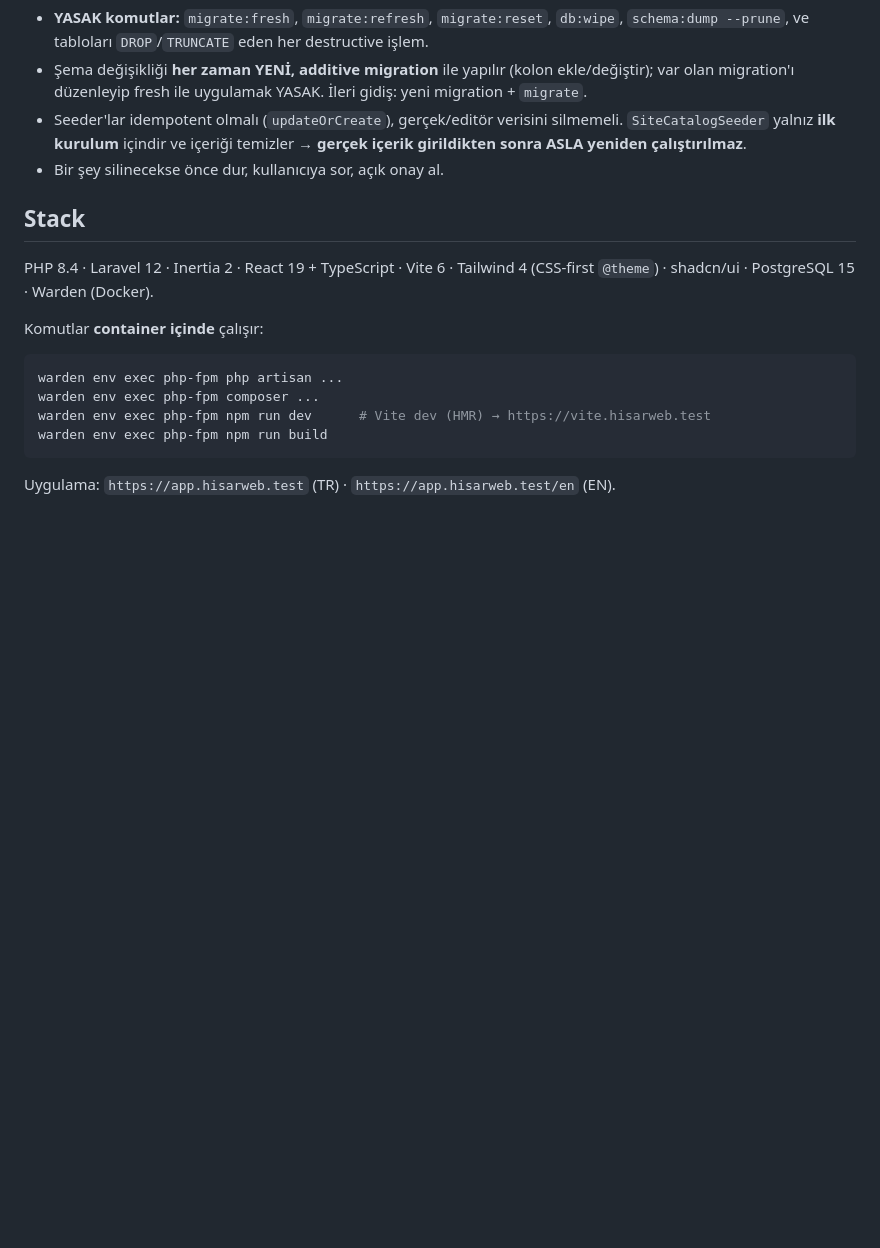
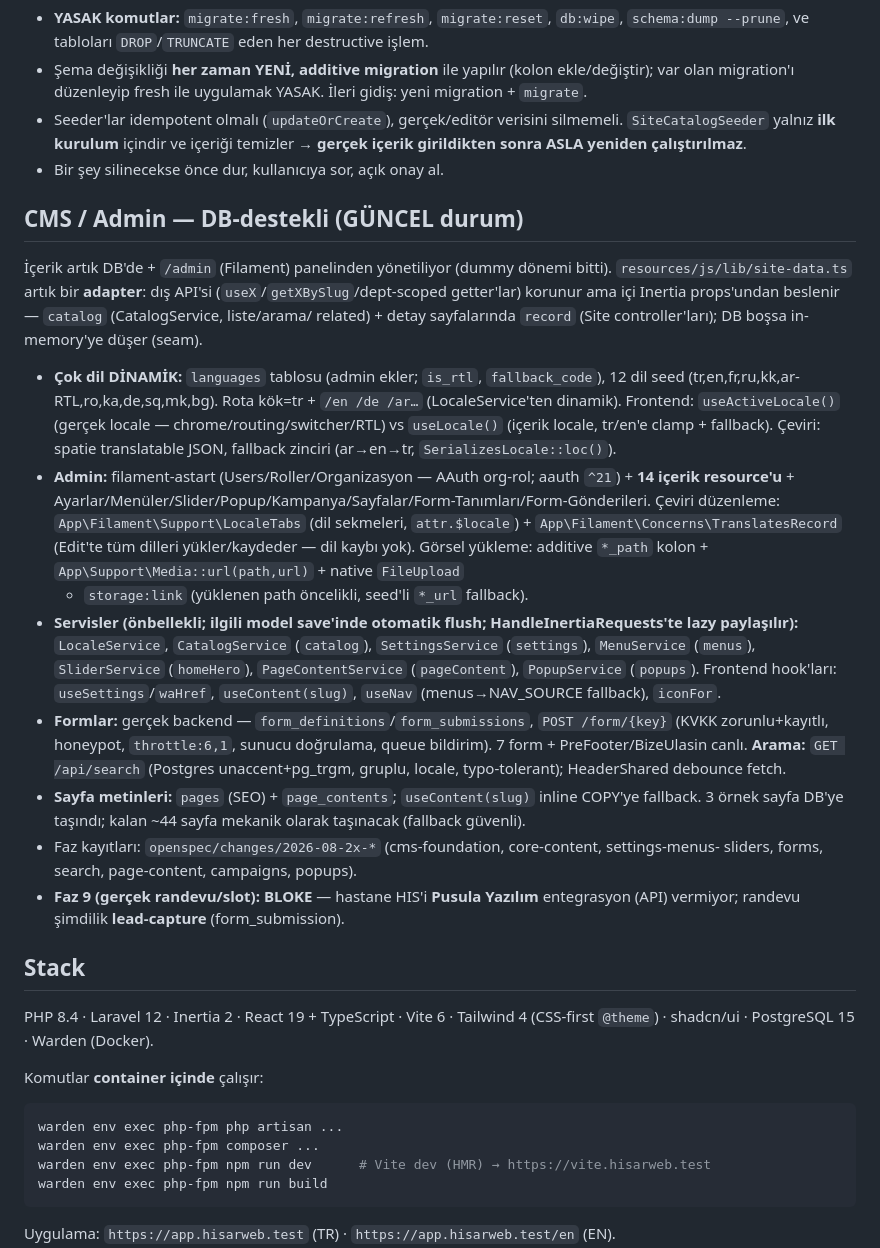
Before and after one commit to slym758/Hisarweb, a Markdown page: CLAUDE.md, the part around the change. Rendered like a GitHub page; blank space fills up the shorter version.

Commit message:
docs: update CLAUDE.md doctrine for the DB-backed CMS + admin era
Documents the current architecture: DB-backed content managed via /admin (Filament),
site-data.ts as a props adapter (catalog/record) with in-memory fallback, dynamic 12-language
i18n (languages table, RTL, fallback chain), the cached services shared via Inertia, admin
image upload (*_path + Media::url), live forms + search, page-text/SEO, and the Pusula-blocked
Faz 9. The DB-safety rule stays authoritative.

Co-Authored-By: Claude Opus 4.8 <noreply@anthropic.com>

```diff
--- a/CLAUDE.md
+++ b/CLAUDE.md
@@ -15,6 +15,38 @@ etmedikçe hiçbir veri-kaybı işlemi yapılmaz.
   `SiteCatalogSeeder` yalnız **ilk kurulum** içindir ve içeriği temizler → **gerçek içerik
   girildikten sonra ASLA yeniden çalıştırılmaz**.
 - Bir şey silinecekse önce dur, kullanıcıya sor, açık onay al.
+
+## CMS / Admin — DB-destekli (GÜNCEL durum)
+İçerik artık DB'de + `/admin` (Filament) panelinden yönetiliyor (dummy dönemi bitti).
+`resources/js/lib/site-data.ts` artık bir **adapter**: dış API'si (`useX`/`getXBySlug`/dept-scoped
+getter'lar) korunur ama içi Inertia props'undan beslenir — `catalog` (CatalogService, liste/arama/
+related) + detay sayfalarında `record` (Site controller'ları); DB boşsa in-memory'ye düşer (seam).
+- **Çok dil DİNAMİK:** `languages` tablosu (admin ekler; `is_rtl`, `fallback_code`), 12 dil seed
+  (tr,en,fr,ru,kk,ar-RTL,ro,ka,de,sq,mk,bg). Rota kök=tr + `/en /de /ar…` (LocaleService'ten
+  dinamik). Frontend: `useActiveLocale()` (gerçek locale — chrome/routing/switcher/RTL) vs
+  `useLocale()` (içerik locale, tr/en'e clamp + fallback). Çeviri: spatie translatable JSON,
+  fallback zinciri (ar→en→tr, `SerializesLocale::loc()`).
+- **Admin:** filament-astart (Users/Roller/Organizasyon — AAuth org-rol; aauth `^21`) + **14 içerik
+  resource'u** + Ayarlar/Menüler/Slider/Popup/Kampanya/Sayfalar/Form-Tanımları/Form-Gönderileri.
+  Çeviri düzenleme: `App\Filament\Support\LocaleTabs` (dil sekmeleri, `attr.$locale`) +
+  `App\Filament\Concerns\TranslatesRecord` (Edit'te tüm dilleri yükler/kaydeder — dil kaybı yok).
+  Görsel yükleme: additive `*_path` kolon + `App\Support\Media::url(path,url)` + native `FileUpload`
+  + `storage:link` (yüklenen path öncelikli, seed'li `*_url` fallback).
+- **Servisler (önbellekli; ilgili model save'inde otomatik flush; HandleInertiaRequests'te lazy
+  paylaşılır):** `LocaleService`, `CatalogService` (`catalog`), `SettingsService` (`settings`),
+  `MenuService` (`menus`), `SliderService` (`homeHero`), `PageContentService` (`pageContent`),
+  `PopupService` (`popups`). Frontend hook'ları: `useSettings`/`waHref`, `useContent(slug)`,
+  `useNav` (menus→NAV_SOURCE fallback), `iconFor`.
+- **Formlar:** gerçek backend — `form_definitions`/`form_submissions`, `POST /form/{key}`
+  (KVKK zorunlu+kayıtlı, honeypot, `throttle:6,1`, sunucu doğrulama, queue bildirim). 7 form +
+  PreFooter/BizeUlasin canlı. **Arama:** `GET /api/search` (Postgres unaccent+pg_trgm, gruplu,
+  locale, typo-tolerant); HeaderShared debounce fetch.
+- **Sayfa metinleri:** `pages` (SEO) + `page_contents`; `useContent(slug)` inline COPY'ye fallback.
+  3 örnek sayfa DB'ye taşındı; kalan ~44 sayfa mekanik olarak taşınacak (fallback güvenli).
+- Faz kayıtları: `openspec/changes/2026-08-2x-*` (cms-foundation, core-content, settings-menus-
+  sliders, forms, search, page-content, campaigns, popups).
+- **Faz 9 (gerçek randevu/slot): BLOKE** — hastane HIS'i **Pusula Yazılım** entegrasyon (API)
+  vermiyor; randevu şimdilik **lead-capture** (form_submission).
 
 ## Stack
 PHP 8.4 · Laravel 12 · Inertia 2 · React 19 + TypeScript · Vite 6 · Tailwind 4 (CSS-first
```
